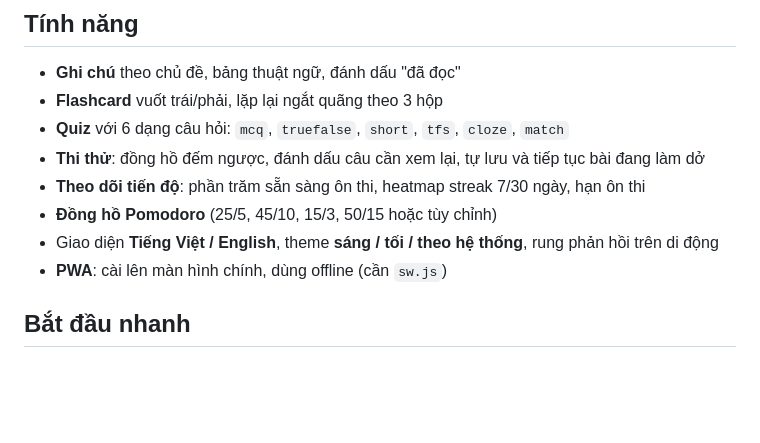
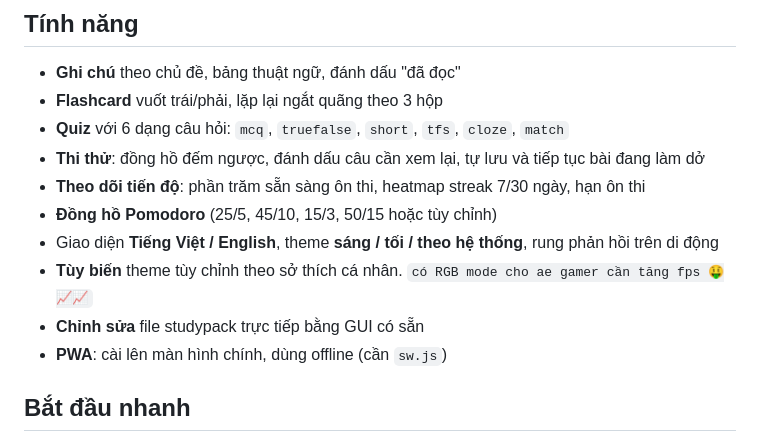
Before and after one commit to EnderMinecraft/EnderMinecraft.github.io, a Markdown page: thatnghiep/README.md, the part around the change. Rendered like a GitHub page; blank space fills up the shorter version.

Commit message:
Enhance README with theme customization and GUI edit
Added customization options for themes and GUI editing.

```diff
--- a/thatnghiep/README.md
+++ b/thatnghiep/README.md
@@ -14,6 +14,8 @@ Bạn đưa tài liệu Word cho AI, nhận về một file JSON gọi là **Stu
 - **Theo dõi tiến độ**: phần trăm sẵn sàng ôn thi, heatmap streak 7/30 ngày, hạn ôn thi
 - **Đồng hồ Pomodoro** (25/5, 45/10, 15/3, 50/15 hoặc tùy chỉnh)
 - Giao diện **Tiếng Việt / English**, theme **sáng / tối / theo hệ thống**, rung phản hồi trên di động
+- **Tùy biến** theme tùy chỉnh theo sở thích cá nhân. `có RGB mode cho ae gamer cần tăng fps 🤑📈📈`
+- **Chỉnh sửa** file studypack trực tiếp bằng GUI có sẵn
 - **PWA**: cài lên màn hình chính, dùng offline (cần `sw.js`)
 
 ## Bắt đầu nhanh
```
